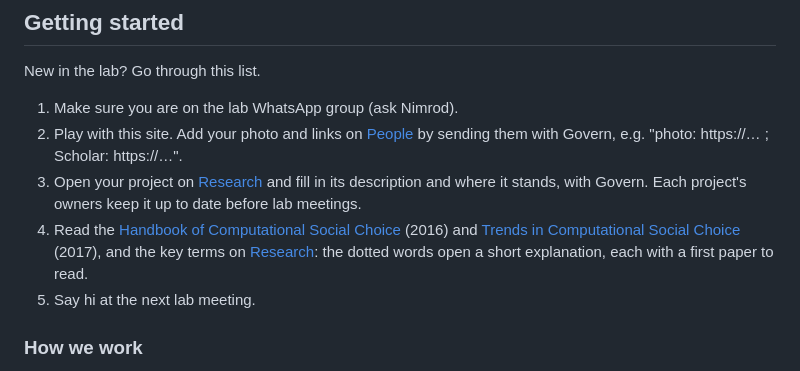
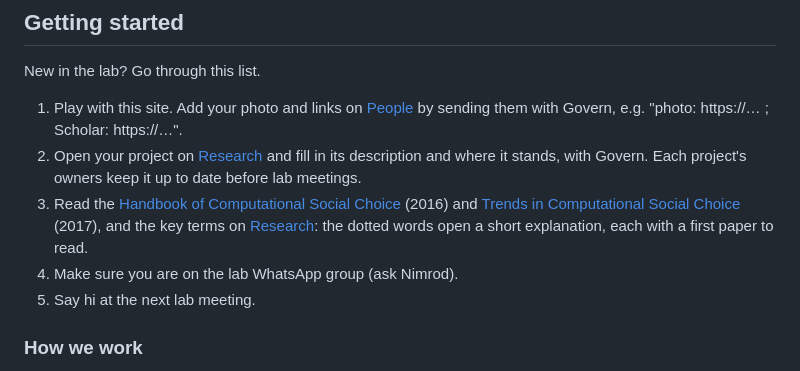
Before and after one commit to nimrodtalmon/BGULAB, a Markdown page: content/pages/lab.md, the part around the change. GitHub-like rendering.

Commit message:
round 13: #58 WhatsApp right before the lab meeting item
Co-Authored-By: Claude Opus 5.5 <noreply@anthropic.com>
Claude-Session: https://claude.ai/code/session_01Fq4gfctUTQFHXCDaMzFftG

```diff
--- a/content/pages/lab.md
+++ b/content/pages/lab.md
@@ -10,18 +10,18 @@ For lab members: what to do first, how we work, and what to read.
 
 New in the lab? Go through this list.
 
-1. Make sure you are on the lab WhatsApp group (ask Nimrod).
-2. Play with this site. Add your photo and links on [People](/people) by
+1. Play with this site. Add your photo and links on [People](/people) by
    sending them with Govern, e.g. "photo: https://… ; Scholar: https://…".
-3. Open your project on [Research](/) and fill in its description and where
+2. Open your project on [Research](/) and fill in its description and where
    it stands, with Govern. Each project's owners keep it up to date before
    lab meetings.
-4. Read the [Handbook of Computational Social
+3. Read the [Handbook of Computational Social
    Choice](https://www.cambridge.org/9781107060432) (2016) and [Trends in
    Computational Social
    Choice](https://archive.illc.uva.nl/COST-IC1205/BookDocs/TrendsCOMSOC.pdf)
    (2017), and the key terms on [Research](/): the dotted words open a
    short explanation, each with a first paper to read.
+4. Make sure you are on the lab WhatsApp group (ask Nimrod).
 5. Say hi at the next lab meeting.
 
 ### How we work
```
